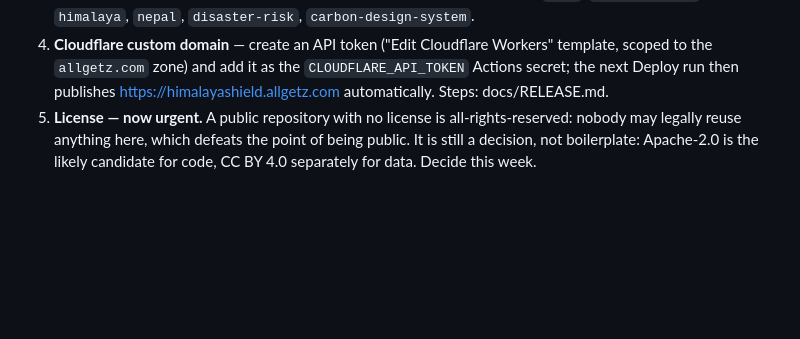
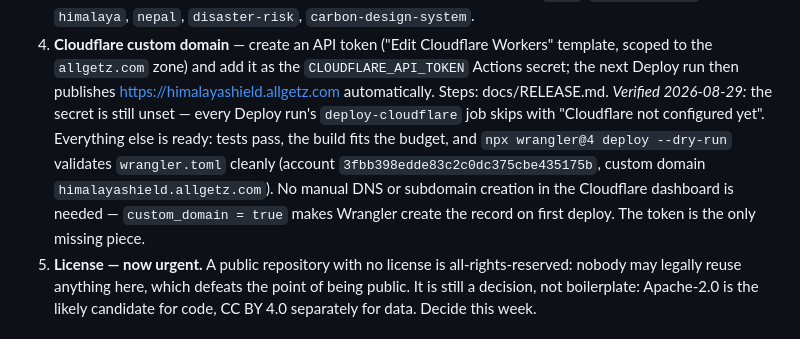
Before and after one commit to 8h45k4r/Himalayashield, a Markdown page: PUSH.md, the part around the change. Rendered like a GitHub page; blank space fills up the shorter version.

Commit message:
Record verified Cloudflare deploy state: token is the only missing piece
Local setup re-verified on 2026-08-29: unit tests pass, the build ships
a 9.8 KB page well under the 50 KB budget, and wrangler 4 dry-run accepts
wrangler.toml as-is. All nine Deploy runs show deploy-cloudflare skipping
on the unset CLOUDFLARE_API_TOKEN secret; PUSH.md item 4 now says so
explicitly, and notes that no manual dashboard DNS step exists -
custom_domain = true creates himalayashield.allgetz.com on first deploy.

Co-Authored-By: Claude Fable 5 <noreply@anthropic.com>
Claude-Session: https://claude.ai/code/session_01JUhZpskfzzEsZ2FDEch4Us

```diff
--- a/PUSH.md
+++ b/PUSH.md
@@ -35,6 +35,15 @@ pushed/filed directly. What remains needs a human in the GitHub UI.
    Workers" template, scoped to the `allgetz.com` zone) and add it as the
    `CLOUDFLARE_API_TOKEN` Actions secret; the next Deploy run then publishes
    https://himalayashield.allgetz.com automatically. Steps: docs/RELEASE.md.
+   *Verified 2026-08-29:* the secret is still unset — every Deploy run's
+   `deploy-cloudflare` job skips with "Cloudflare not configured yet".
+   Everything else is ready: tests pass, the build fits the budget, and
+   `npx wrangler@4 deploy --dry-run` validates `wrangler.toml` cleanly
+   (account `3fbb398edde83c2c0dc375cbe435175b`, custom domain
+   `himalayashield.allgetz.com`). No manual DNS or subdomain creation in
+   the Cloudflare dashboard is needed — `custom_domain = true` makes
+   Wrangler create the record on first deploy. The token is the only
+   missing piece.
 5. **License — now urgent.** A public repository with no license is
    all-rights-reserved: nobody may legally reuse anything here, which defeats
    the point of being public. It is still a decision, not boilerplate:
```
